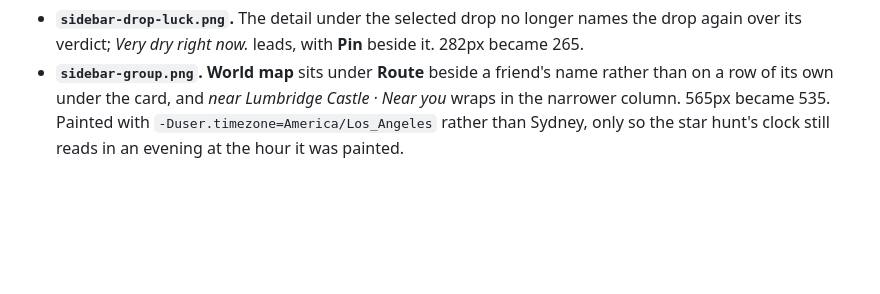
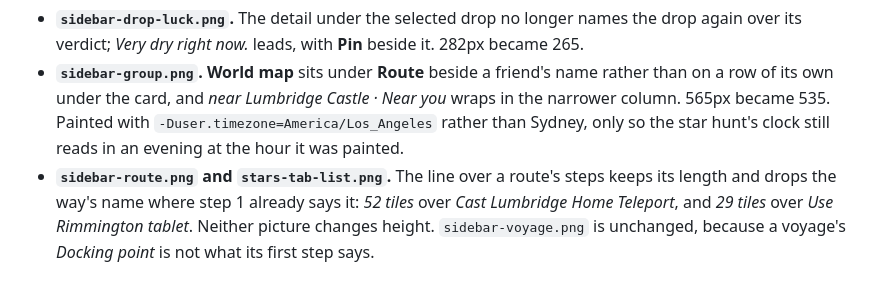
Before and after one commit to plbolduc/osrs-map-companion, a Markdown page: docs/review-evidence/readme-2026-11-02.md, the part around the change. GitHub-like rendering; blank space fills up the shorter version.

```diff
--- a/docs/review-evidence/readme-2026-11-02.md
+++ b/docs/review-evidence/readme-2026-11-02.md
@@ -113,3 +113,8 @@ painted again from the same scenes, on the same renderer, after each change:
   row of its own under the card, and *near Lumbridge Castle · Near you* wraps in the narrower column.
   565px became 535. Painted with `-Duser.timezone=America/Los_Angeles` rather than Sydney, only so
   the star hunt's clock still reads in an evening at the hour it was painted.
+- **`sidebar-route.png` and `stars-tab-list.png`.** The line over a route's steps keeps its length
+  and drops the way's name where step 1 already says it: *52 tiles* over *Cast Lumbridge Home
+  Teleport*, and *29 tiles* over *Use Rimmington tablet*. Neither picture changes height.
+  `sidebar-voyage.png` is unchanged, because a voyage's *Docking point* is not what its first step
+  says.
```
Also changed, not shown: docs/sidebar-layout.md (+3 -1 lines), docs/mockups/sidebar-route.png, docs/mockups/stars-tab-list.png, 2 other files.
